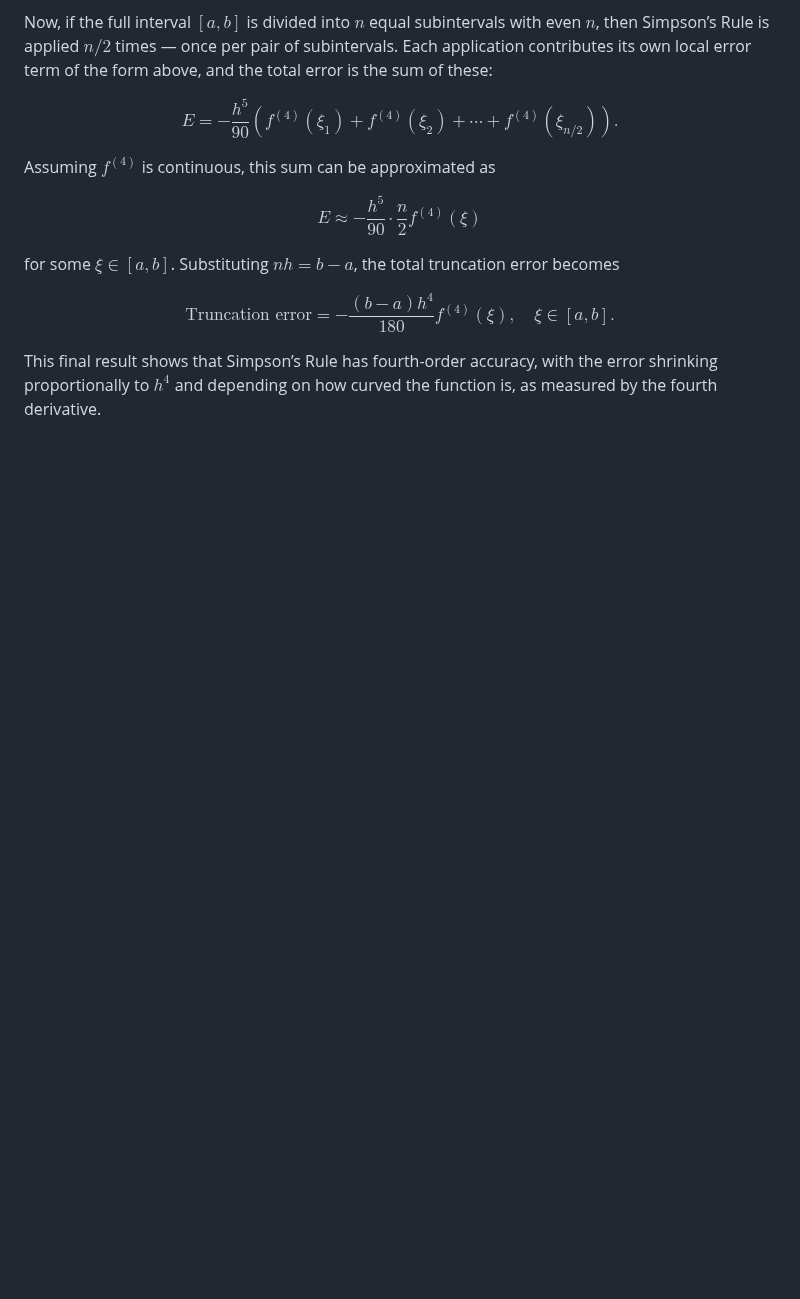
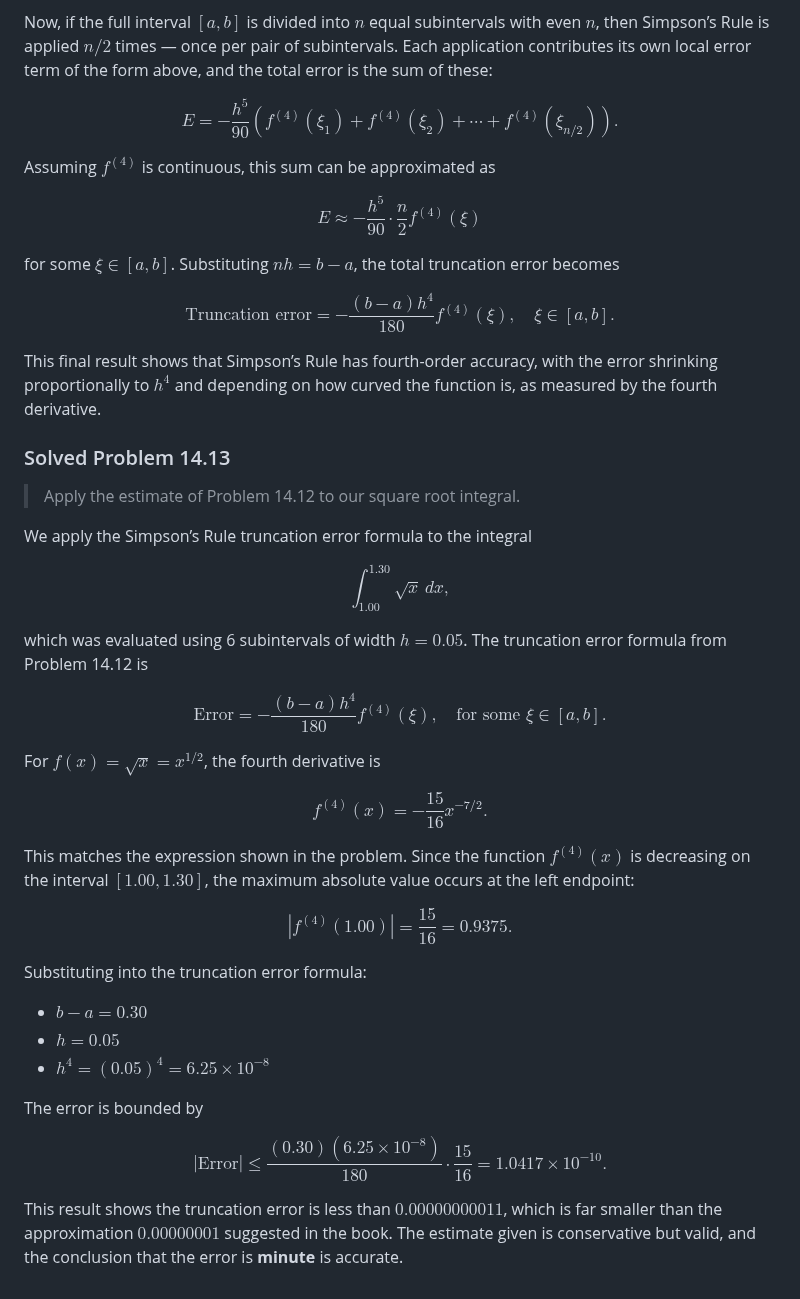
Before and after one commit to julihocc/itesm-ma2008b-notes, a Markdown page: period-02/week-03/w203.md, the part around the change. GitHub-like rendering; blank space fills up the shorter version.

Commit message:
Add solved problem example for Simpson's Rule truncation error estimation in w203.md

```diff
--- a/period-02/week-03/w203.md
+++ b/period-02/week-03/w203.md
@@ -409,3 +409,45 @@ $$
 $$
 
 This final result shows that Simpson’s Rule has fourth-order accuracy, with the error shrinking proportionally to $h^4$ and depending on how curved the function is, as measured by the fourth derivative.
+
+### Solved Problem 14.13
+
+> Apply the estimate of Problem 14.12 to our square root integral.
+
+We apply the Simpson’s Rule truncation error formula to the integral
+
+$$
+\int_{1.00}^{1.30} \sqrt{x} \, dx,
+$$
+
+which was evaluated using 6 subintervals of width $h = 0.05$. The truncation error formula from Problem 14.12 is
+
+$$
+\text{Error} = -\frac{(b - a) h^4}{180} f^{(4)}(\xi), \quad \text{for some } \xi \in [a, b].
+$$
+
+For $f(x) = \sqrt{x} = x^{1/2}$, the fourth derivative is
+
+$$
+f^{(4)}(x) = -\frac{15}{16} x^{-7/2}.
+$$
+
+This matches the expression shown in the problem. Since the function $f^{(4)}(x)$ is decreasing on the interval $[1.00, 1.30]$, the maximum absolute value occurs at the left endpoint:
+
+$$
+|f^{(4)}(1.00)| = \frac{15}{16} = 0.9375.
+$$
+
+Substituting into the truncation error formula:
+
+- $b - a = 0.30$
+- $h = 0.05$
+- $h^4 = (0.05)^4 = 6.25 \times 10^{-8}$
+
+The error is bounded by
+
+$$
+\left| \text{Error} \right| \le \frac{(0.30)(6.25 \times 10^{-8})}{180} \cdot \frac{15}{16} = 1.0417 \times 10^{-10}.
+$$
+
+This result shows the truncation error is less than $0.00000000011$, which is far smaller than the approximation $0.00000001$ suggested in the book. The estimate given is conservative but valid, and the conclusion that the error is **minute** is accurate.
```
